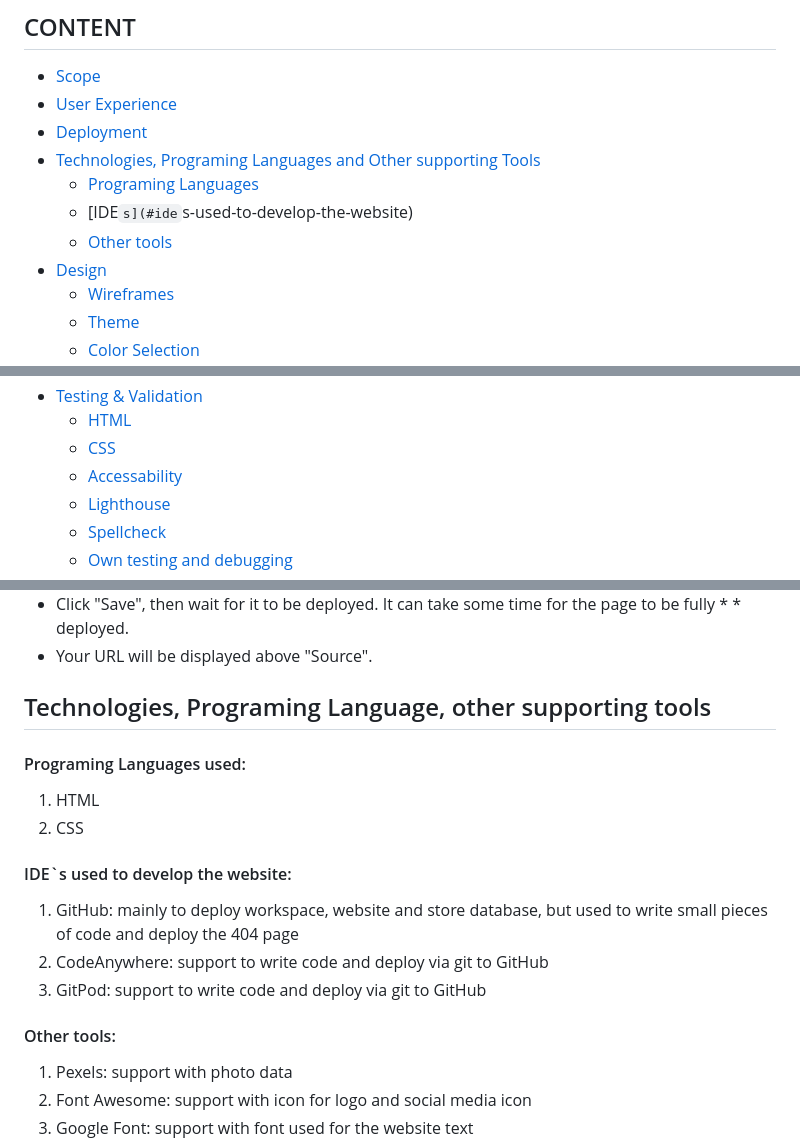
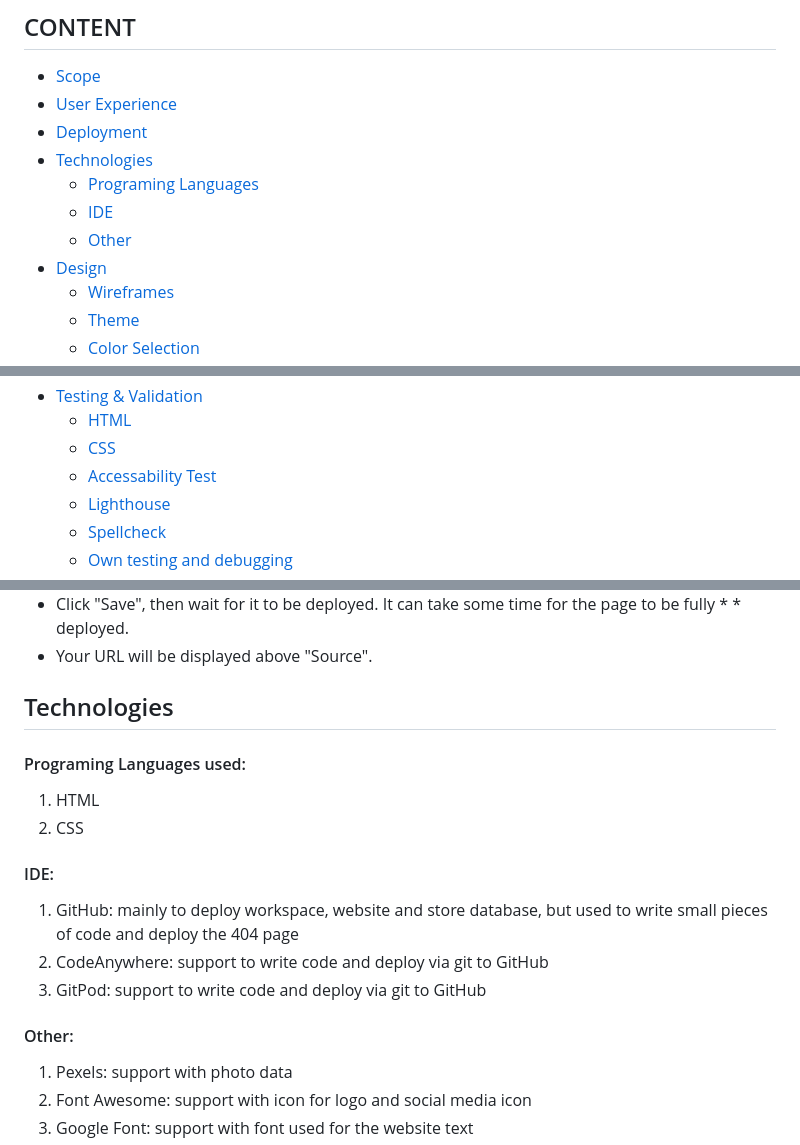
Before and after one commit to Code-Institute-Submissions/mtopircean-project1, a Markdown page: README.md, 3 parts joined by grey strips. GitHub-like rendering.

Commit message:
further link correction in Content readme

```diff
--- a/README.md
+++ b/README.md
@@ -10,10 +10,10 @@ Once the website will be published online, it will be donate to the Church and w
 * [Scope](#scope)
 * [User Experience](#user-experience)
 * [Deployment](#deployment)
-* [Technologies, Programing Languages and Other supporting Tools](#technologies,-programing-language,-other-supporting-tools)
+* [Technologies](#technologies)
     * [Programing Languages](#programing-language-used)
-    * [IDE`s](#ide`s-used-to-develop-the-website)
-    * [Other tools](#other-tools)
+    * [IDE](#ide)
+    * [Other](#other)
 * [Design](#design)
     * [Wireframes](#wireframes)
     * [Theme](#theme)
@@ -26,7 +26,7 @@ Once the website will be published online, it will be donate to the Church and w
 * [Testing & Validation](#testing-&-validation)
     * [HTML](#html)
     * [CSS](#css)
-    * [Accessability](#accessability)
+    * [Accessability Test](#accessability-test)
     * [Lighthouse](#lighthouse)
     * [Spellcheck](#spellcheck)
     * [Own testing and debugging](#own-testing-and-debugging)
@@ -71,19 +71,19 @@ To deploy using GitHub pages:
 
 
 
-## Technologies, Programing Language, other supporting tools
+## Technologies
 
 #### Programing Languages used:
 1. HTML
 2. CSS
 
 
-#### IDE`s used to develop the website:
+#### IDE:
 1. GitHub: mainly to deploy workspace, website and store database, but used to write small pieces of code and deploy the 404 page
 2. CodeAnywhere: support to write code and deploy via git to GitHub
 3. GitPod: support to write code and deploy via git to GitHub
 
-#### Other tools:
+#### Other:
 1. Pexels: support with photo data
 2. Font Awesome: support with icon for logo and social media icon
 3. Google Font: support with font used for the website text
```
Also changed, not shown: other parts of README.md (+1 -1 lines).
